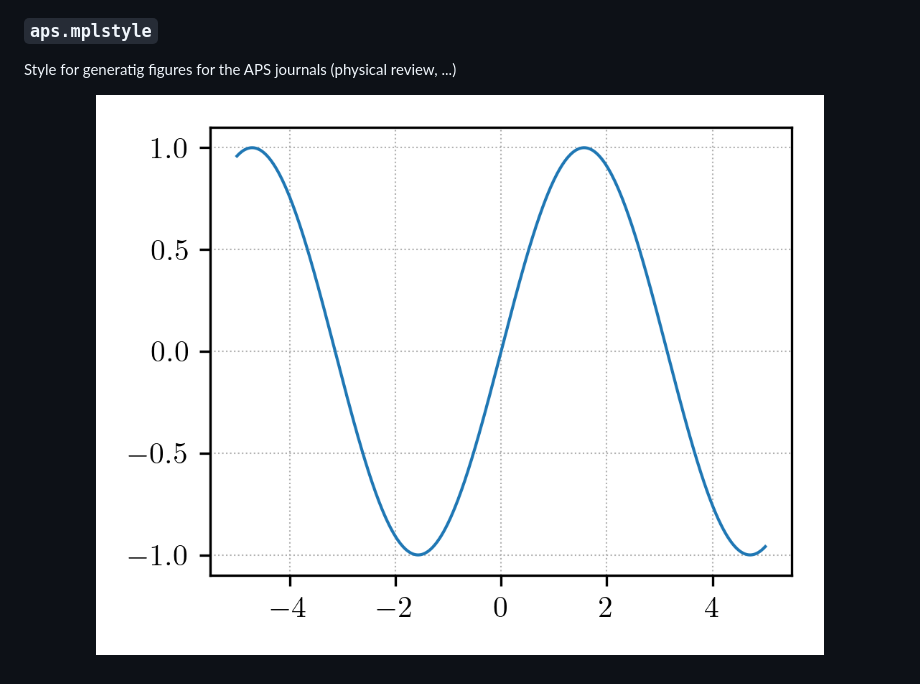
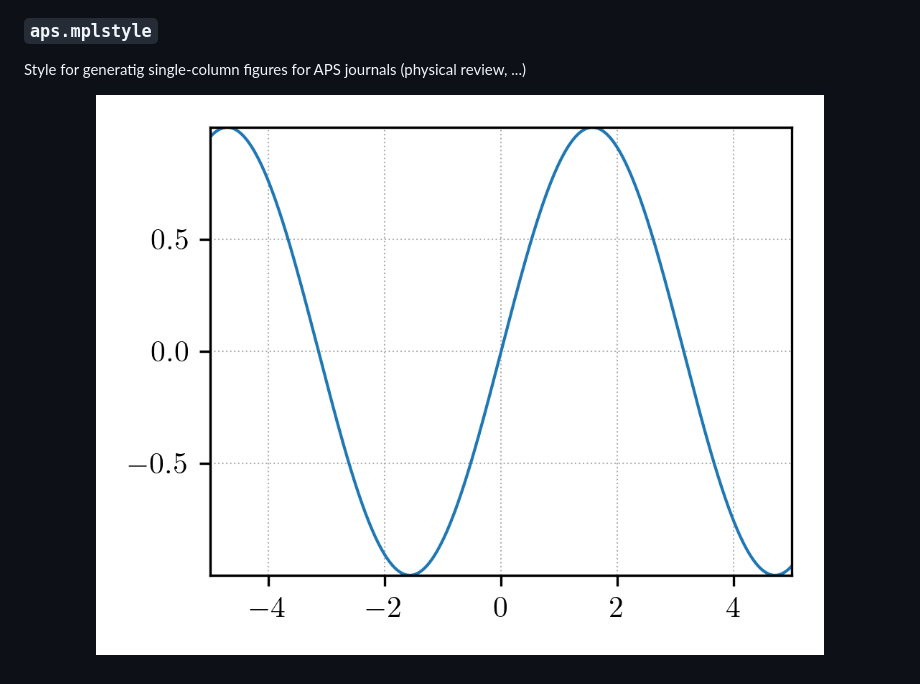
Before and after one commit to dylanljones/mplstyles, a Markdown page: README.md, the part around one of its changes. Drawn GitHub-style; pictures changed too: examples/aps.mplstyle.png.

```diff
--- a/README.md
+++ b/README.md
@@ -76,6 +76,6 @@ Style for developing
 
 ### ``aps.mplstyle``
 
-Style for generatig figures for the APS journals (physical review, ...)
+Style for generatig single-column figures for APS journals (physical review, ...)
 
 <p align="center">
```
Also changed, not shown: other parts of README.md (+1 -1 lines), 1 other file.
